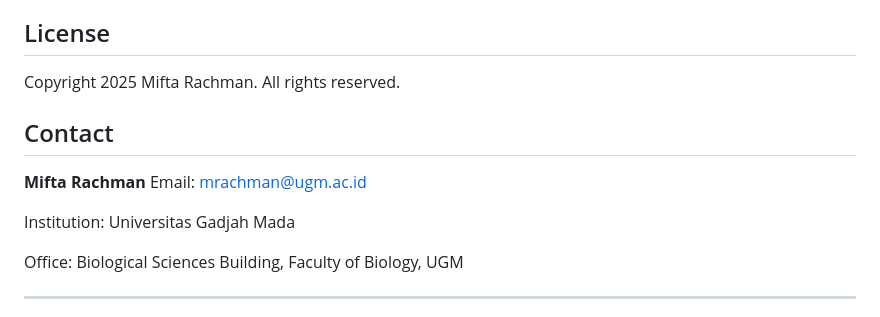
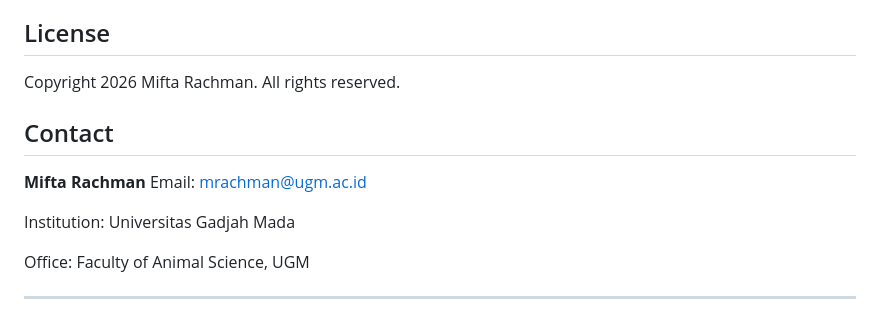
Before and after one commit to mprachman/miftarachman.com, a Markdown page: README.MD, the part around one of its changes. Rendered like a GitHub page.

Commit message:
Update copyright year and office details in README

```diff
--- a/README.MD
+++ b/README.MD
@@ -134,7 +134,7 @@ The website includes links to various academic profiles and services:
 
 ## License
 
-Copyright 2025 Mifta Rachman. All rights reserved.
+Copyright 2026 Mifta Rachman. All rights reserved.
 
 ## Contact
 
@@ -143,7 +143,7 @@ Email: mrachman@ugm.ac.id
 
 Institution: Universitas Gadjah Mada
 
-Office: Biological Sciences Building, Faculty of Biology, UGM
+Office: Faculty of Animal Science, UGM
 
 ---
 
```
Also changed, not shown: other parts of README.MD (+1 -1 lines).
